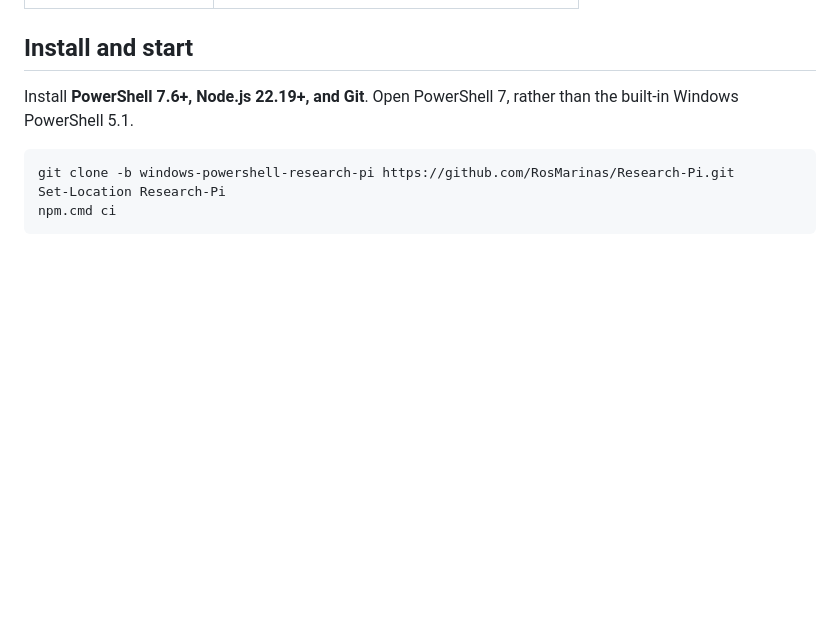
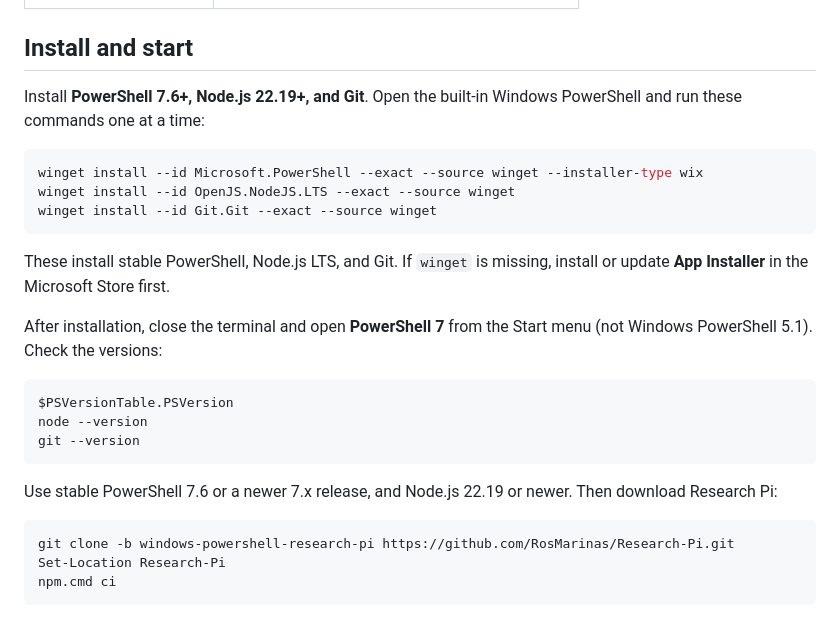
Before and after one commit to RosMarinas/Research-Pi, a Markdown page: README_en.md, the part around the change. Rendered like a GitHub page; blank space fills up the shorter version.

Commit message:
docs: add Windows prerequisite installation commands

````diff
--- a/README_en.md
+++ b/README_en.md
@@ -14,7 +14,25 @@ Research Pi helps with research: reading code, designing and running experiments
 
 ## Install and start
 
-Install **PowerShell 7.6+, Node.js 22.19+, and Git**. Open PowerShell 7, rather than the built-in Windows PowerShell 5.1.
+Install **PowerShell 7.6+, Node.js 22.19+, and Git**. Open the built-in Windows PowerShell and run these commands one at a time:
+
+```powershell
+winget install --id Microsoft.PowerShell --exact --source winget --installer-type wix
+winget install --id OpenJS.NodeJS.LTS --exact --source winget
+winget install --id Git.Git --exact --source winget
+```
+
+These install stable PowerShell, Node.js LTS, and Git. If `winget` is missing, install or update **App Installer** in the Microsoft Store first.
+
+After installation, close the terminal and open **PowerShell 7** from the Start menu (not Windows PowerShell 5.1). Check the versions:
+
+```powershell
+$PSVersionTable.PSVersion
+node --version
+git --version
+```
+
+Use stable PowerShell 7.6 or a newer 7.x release, and Node.js 22.19 or newer. Then download Research Pi:
 
 ```powershell
 git clone -b windows-powershell-research-pi https://github.com/RosMarinas/Research-Pi.git
````
Also changed, not shown: README.md (+19 -1 lines).
